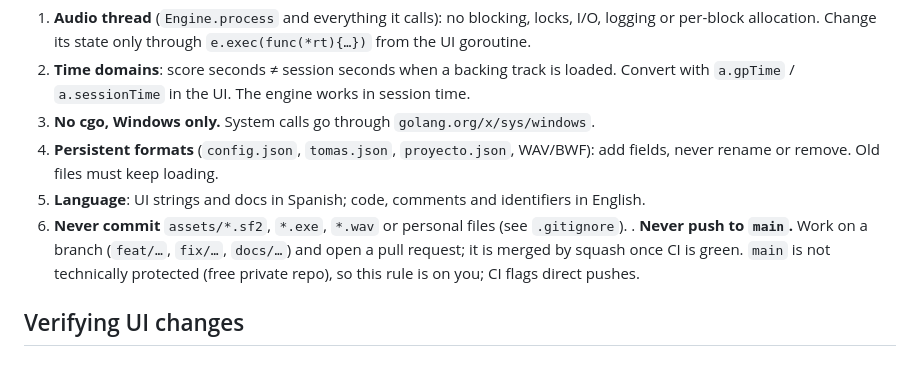
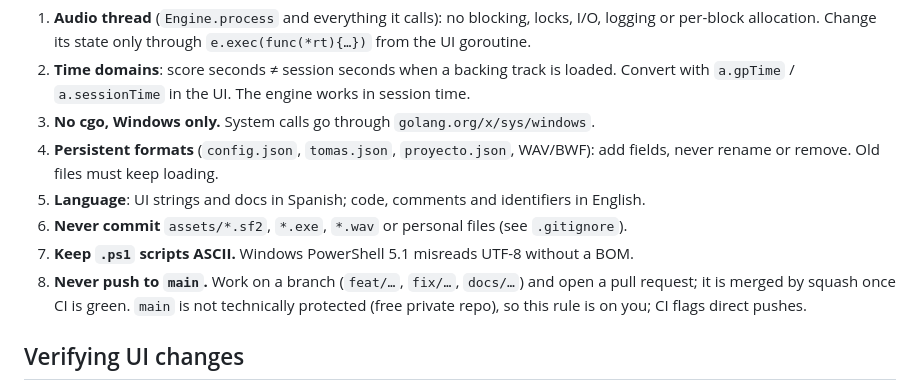
Before and after one commit to vmvwebworks/audio_tracker, a Markdown page: AGENTS.md, the part around the change. GitHub-like rendering.

Commit message:
docs: restaurar regla 7 de AGENTS.md
Co-Authored-By: Claude Opus 5.5 <noreply@anthropic.com>

```diff
--- a/AGENTS.md
+++ b/AGENTS.md
@@ -26,7 +26,8 @@ Always run `scripts\check.ps1` before saying a change is done, and report its re
 4. **Persistent formats** (`config.json`, `tomas.json`, `proyecto.json`, WAV/BWF): add fields, never rename or remove. Old files must keep loading.
 5. **Language**: UI strings and docs in Spanish; code, comments and identifiers in English.
 6. **Never commit** `assets/*.sf2`, `*.exe`, `*.wav` or personal files (see `.gitignore`).
-. **Never push to `main`.** Work on a branch (`feat/…`, `fix/…`, `docs/…`) and open a pull request; it is merged by squash once CI is green. `main` is not technically protected (free private repo), so this rule is on you; CI flags direct pushes.
+7. **Keep `.ps1` scripts ASCII.** Windows PowerShell 5.1 misreads UTF-8 without a BOM.
+8. **Never push to `main`.** Work on a branch (`feat/…`, `fix/…`, `docs/…`) and open a pull request; it is merged by squash once CI is green. `main` is not technically protected (free private repo), so this rule is on you; CI flags direct pushes.
 
 ## Verifying UI changes
 
```
